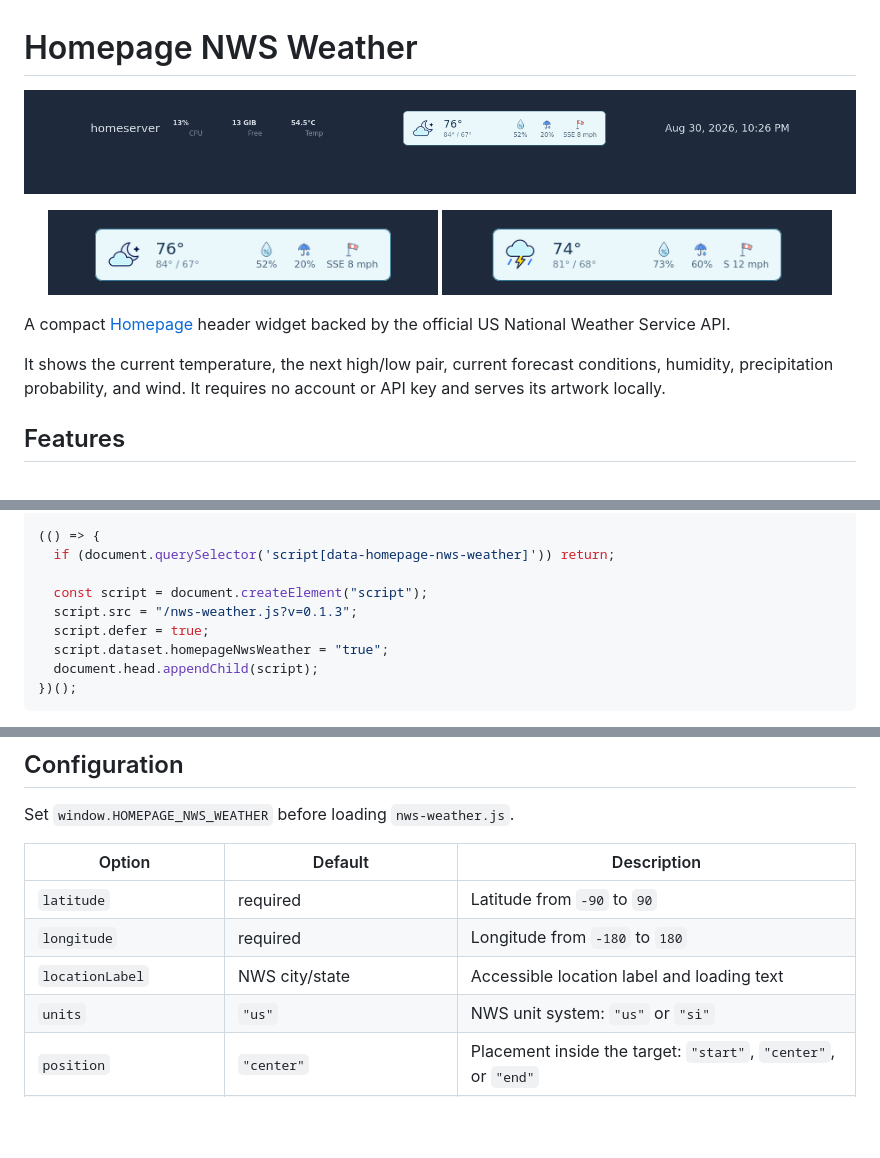
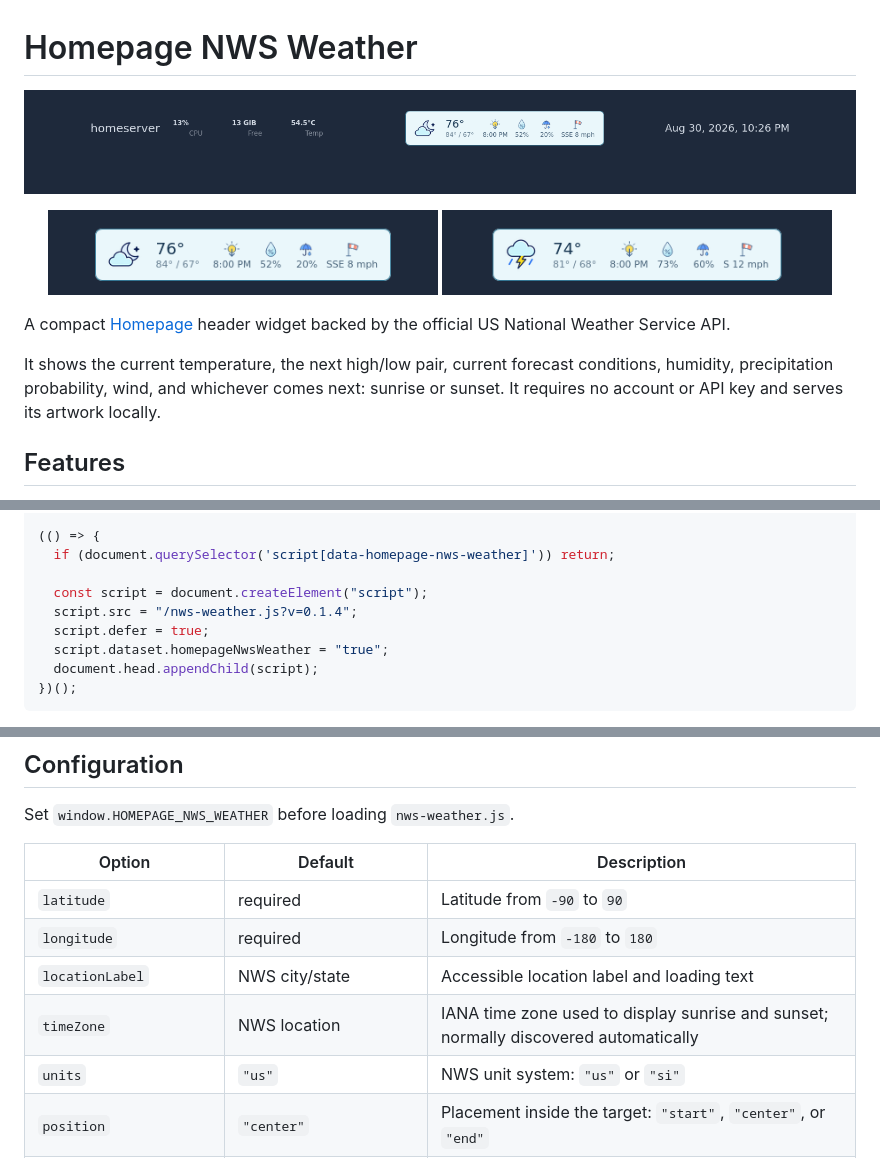
Before and after one commit to ultravioletcatastrophe/homepage_nws, a Markdown page: README.md, 3 parts joined by grey strips. Drawn GitHub-style; pictures changed too: docs/preview.png, docs/widget-partly-cloudy.png, docs/widget-thunderstorm.png; blank space fills up the shorter version.

Commit message:
Add next sunrise or sunset to weather widget

```diff
--- a/README.md
+++ b/README.md
@@ -9,7 +9,7 @@
 
 A compact [Homepage](https://gethomepage.dev/) header widget backed by the official US National Weather Service API.
 
-It shows the current temperature, the next high/low pair, current forecast conditions, humidity, precipitation probability, and wind. It requires no account or API key and serves its artwork locally.
+It shows the current temperature, the next high/low pair, current forecast conditions, humidity, precipitation probability, wind, and whichever comes next: sunrise or sunset. It requires no account or API key and serves its artwork locally.
 
 ## Features
 
@@ -76,7 +76,7 @@ window.HOMEPAGE_NWS_WEATHER = {
   if (document.querySelector('script[data-homepage-nws-weather]')) return;
 
   const script = document.createElement("script");
-  script.src = "/nws-weather.js?v=0.1.3";
+  script.src = "/nws-weather.js?v=0.1.4";
   script.defer = true;
   script.dataset.homepageNwsWeather = "true";
   document.head.appendChild(script);
@@ -102,6 +102,7 @@ Set `window.HOMEPAGE_NWS_WEATHER` before loading `nws-weather.js`.
 | `latitude` | required | Latitude from `-90` to `90` |
 | `longitude` | required | Longitude from `-180` to `180` |
 | `locationLabel` | NWS city/state | Accessible location label and loading text |
+| `timeZone` | NWS location | IANA time zone used to display sunrise and sunset; normally discovered automatically |
 | `units` | `"us"` | NWS unit system: `"us"` or `"si"` |
 | `position` | `"center"` | Placement inside the target: `"start"`, `"center"`, or `"end"` |
 | `targetSelector` | `"#information-widgets-right"` | Element that receives the widget |
```
Also changed, not shown: 4 other files.
